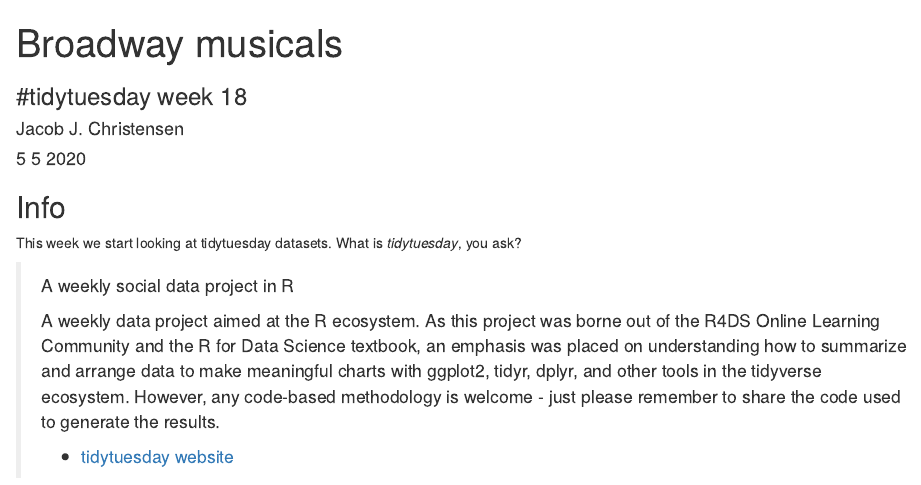
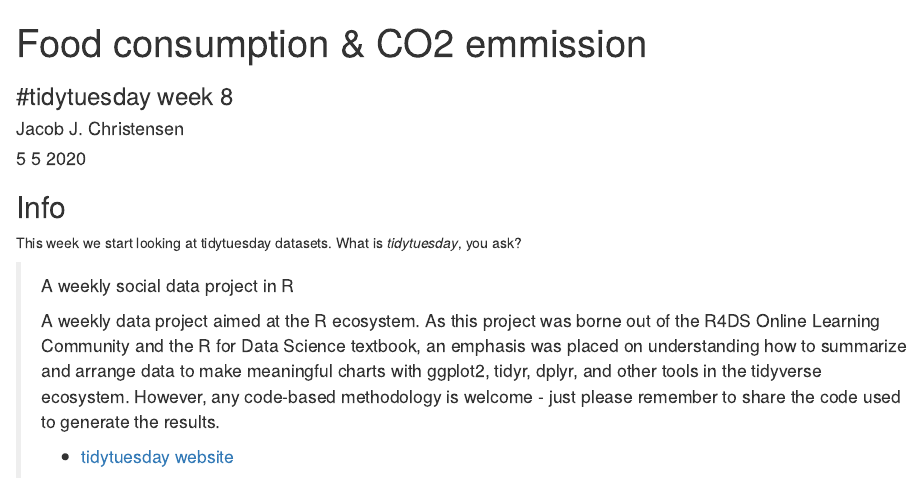
Before and after one commit to jacobjchristensen/research-seminars, an R Markdown document (scripts/tt-week8.Rmd): the page in a window 1100 px wide, from its top. Rendered offline with R 4.5, knitr and Pandoc, with nearby package versions; some code elsewhere in the file could not run offline.

Commit message:
Minor change

```diff
--- a/scripts/tt-week8.Rmd
+++ b/scripts/tt-week8.Rmd
@@ -1,6 +1,6 @@
 ---
-title: "Broadway musicals"
-subtitle: "#tidytuesday week 18"
+title: "Food consumption & CO2 emmission"
+subtitle: "#tidytuesday week 8"
 author: "Jacob J. Christensen"
 date: "5 5 2020"
 output: html_document
```
